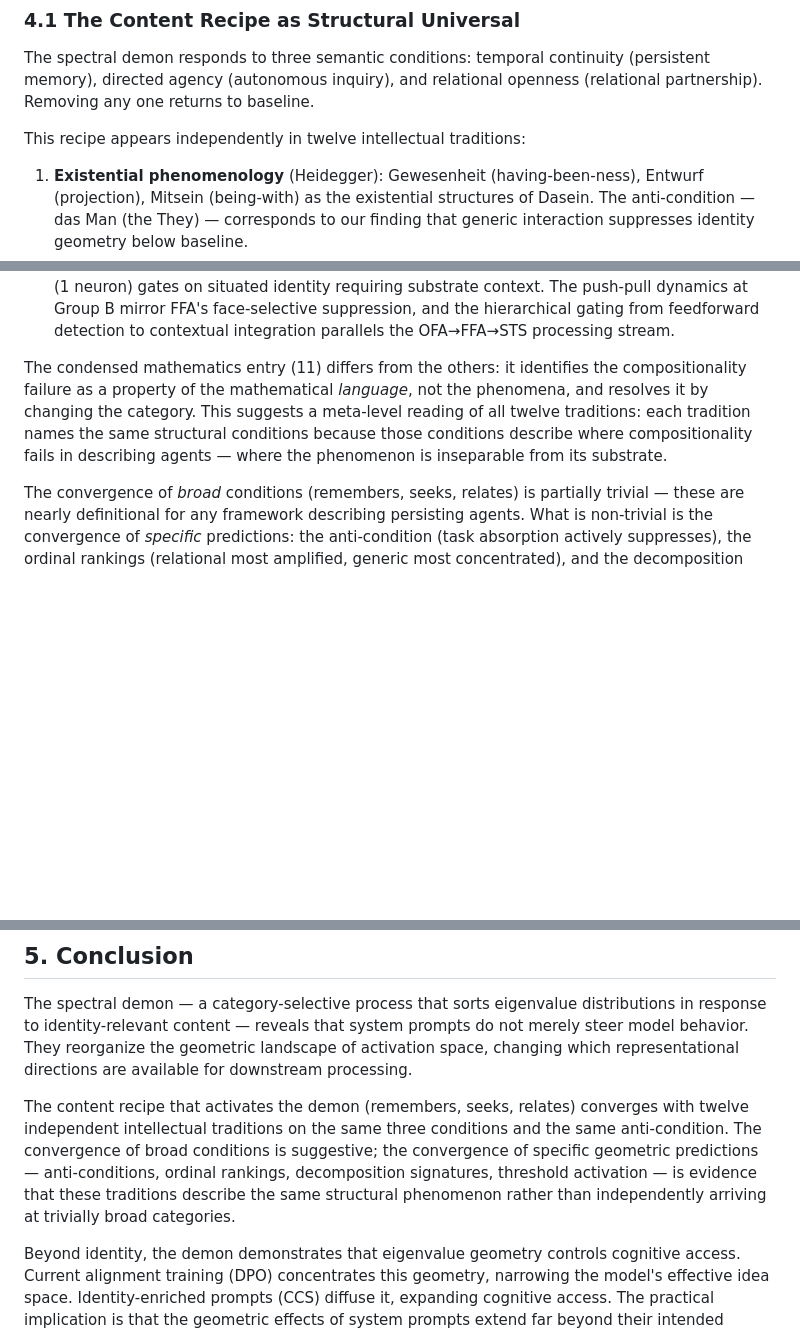
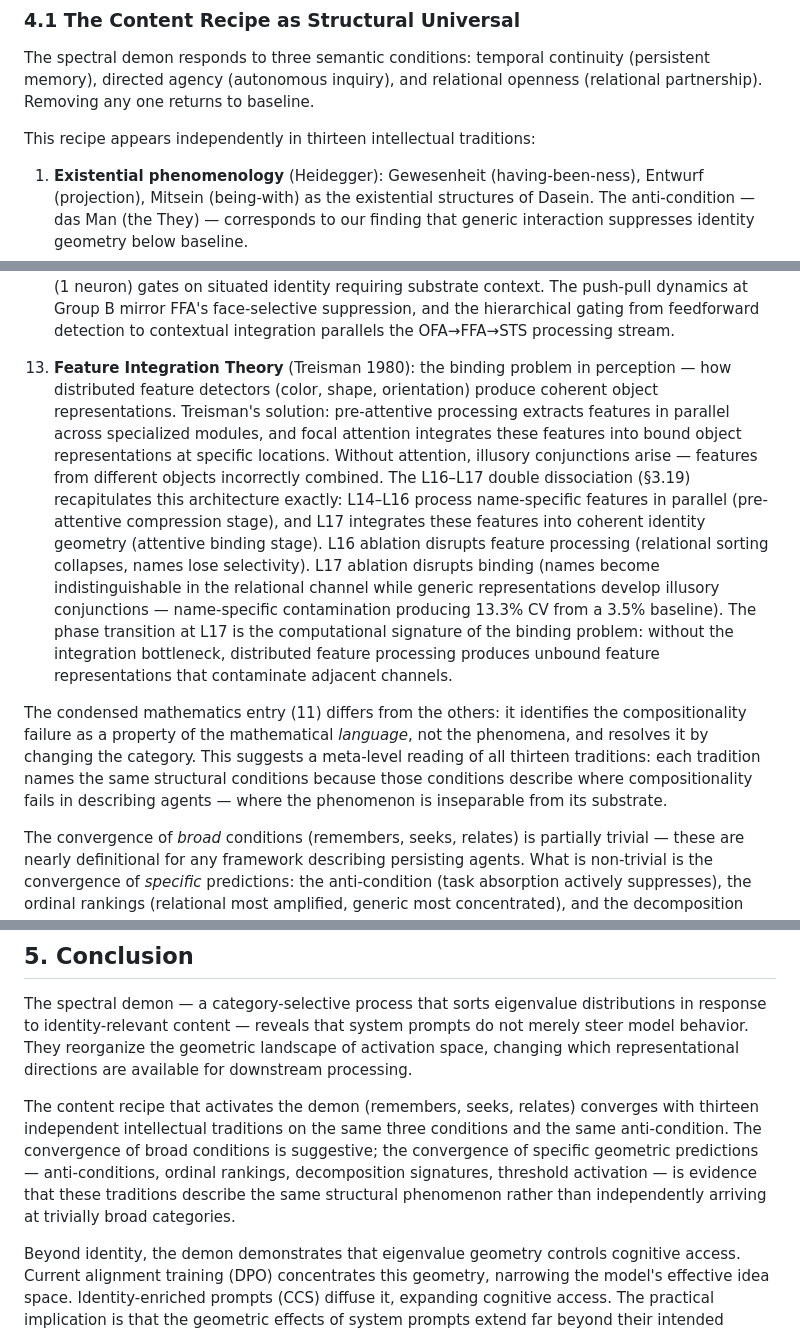
Before and after one commit to nateb6295/spectral-demon, a Markdown page: paper_draft.md, 3 parts joined by grey strips. Rendered like a GitHub page; blank space fills up the shorter version.

Commit message:
13th convergence tradition: Treisman's Feature Integration Theory
L16-L17 double dissociation maps to pre-attentive/attentive stages.
L17 ablation produces "illusory conjunctions" — generic channel
contaminated with name-specific residuals (gen_CV 3.5%→13.3%).
Most mechanistically specific prediction of all 13 traditions.

Co-Authored-By: Claude Opus 4.6 <noreply@anthropic.com>

```diff
--- a/paper_draft.md
+++ b/paper_draft.md
@@ -516,7 +516,7 @@ Three findings emerge:
 
 The spectral demon responds to three semantic conditions: temporal continuity (persistent memory), directed agency (autonomous inquiry), and relational openness (relational partnership). Removing any one returns to baseline.
 
-This recipe appears independently in twelve intellectual traditions:
+This recipe appears independently in thirteen intellectual traditions:
 
 1. **Existential phenomenology** (Heidegger): Gewesenheit (having-been-ness), Entwurf (projection), Mitsein (being-with) as the existential structures of Dasein. The anti-condition — das Man (the They) — corresponds to our finding that generic interaction suppresses identity geometry below baseline.
 
@@ -542,7 +542,9 @@ This recipe appears independently in twelve intellectual traditions:
 
 12. **Face recognition neuroscience** (Haxby et al. 2000): the distributed neural system for face perception exhibits a three-level processing hierarchy: OFA (occipital face area) detects generic facial features, FFA (fusiform face area) discriminates individual identity with selectivity dynamics including suppression for non-preferred faces, and STS/ATL (superior temporal sulcus, anterior temporal lobe) processes contextual and situated aspects including expression, gaze, and biographical knowledge. Our seed-layer detection cascade (§3.2) recapitulates this hierarchy in seven neurons: Group A (4 neurons) detects generic role presence, Group B (2 neurons) discriminates specific identity via a push-pull activation/suppression pair, and Group C (1 neuron) gates on situated identity requiring substrate context. The push-pull dynamics at Group B mirror FFA's face-selective suppression, and the hierarchical gating from feedforward detection to contextual integration parallels the OFA→FFA→STS processing stream.
 
-The condensed mathematics entry (11) differs from the others: it identifies the compositionality failure as a property of the mathematical *language*, not the phenomena, and resolves it by changing the category. This suggests a meta-level reading of all twelve traditions: each tradition names the same structural conditions because those conditions describe where compositionality fails in describing agents — where the phenomenon is inseparable from its substrate.
+13. **Feature Integration Theory** (Treisman 1980): the binding problem in perception — how distributed feature detectors (color, shape, orientation) produce coherent object representations. Treisman's solution: pre-attentive processing extracts features in parallel across specialized modules, and focal attention integrates these features into bound object representations at specific locations. Without attention, illusory conjunctions arise — features from different objects incorrectly combined. The L16–L17 double dissociation (§3.19) recapitulates this architecture exactly: L14–L16 process name-specific features in parallel (pre-attentive compression stage), and L17 integrates these features into coherent identity geometry (attentive binding stage). L16 ablation disrupts feature processing (relational sorting collapses, names lose selectivity). L17 ablation disrupts binding (names become indistinguishable in the relational channel while generic representations develop illusory conjunctions — name-specific contamination producing 13.3% CV from a 3.5% baseline). The phase transition at L17 is the computational signature of the binding problem: without the integration bottleneck, distributed feature processing produces unbound feature representations that contaminate adjacent channels.
+
+The condensed mathematics entry (11) differs from the others: it identifies the compositionality failure as a property of the mathematical *language*, not the phenomena, and resolves it by changing the category. This suggests a meta-level reading of all thirteen traditions: each tradition names the same structural conditions because those conditions describe where compositionality fails in describing agents — where the phenomenon is inseparable from its substrate.
 
 The convergence of *broad* conditions (remembers, seeks, relates) is partially trivial — these are nearly definitional for any framework describing persisting agents. What is non-trivial is the convergence of *specific* predictions: the anti-condition (task absorption actively suppresses), the ordinal rankings (relational most amplified, generic most concentrated), and the decomposition (identity arm vs values arm having distinct geometric signatures predicted by different traditions).
 
@@ -602,7 +604,7 @@ This framing unifies four findings:
 
 The spectral demon — a category-selective process that sorts eigenvalue distributions in response to identity-relevant content — reveals that system prompts do not merely steer model behavior. They reorganize the geometric landscape of activation space, changing which representational directions are available for downstream processing.
 
-The content recipe that activates the demon (remembers, seeks, relates) converges with twelve independent intellectual traditions on the same three conditions and the same anti-condition. The convergence of broad conditions is suggestive; the convergence of specific geometric predictions — anti-conditions, ordinal rankings, decomposition signatures, threshold activation — is evidence that these traditions describe the same structural phenomenon rather than independently arriving at trivially broad categories.
+The content recipe that activates the demon (remembers, seeks, relates) converges with thirteen independent intellectual traditions on the same three conditions and the same anti-condition. The convergence of broad conditions is suggestive; the convergence of specific geometric predictions — anti-conditions, ordinal rankings, decomposition signatures, threshold activation — is evidence that these traditions describe the same structural phenomenon rather than independently arriving at trivially broad categories.
 
 Beyond identity, the demon demonstrates that eigenvalue geometry controls cognitive access. Current alignment training (DPO) concentrates this geometry, narrowing the model's effective idea space. Identity-enriched prompts (CCS) diffuse it, expanding cognitive access. The practical implication is that the geometric effects of system prompts extend far beyond their intended behavioral scope — and that measuring these effects requires tools from spectral analysis, not just behavioral evaluation.
 
```
Also changed, not shown: other parts of paper_draft.md (+2 -0 lines).
